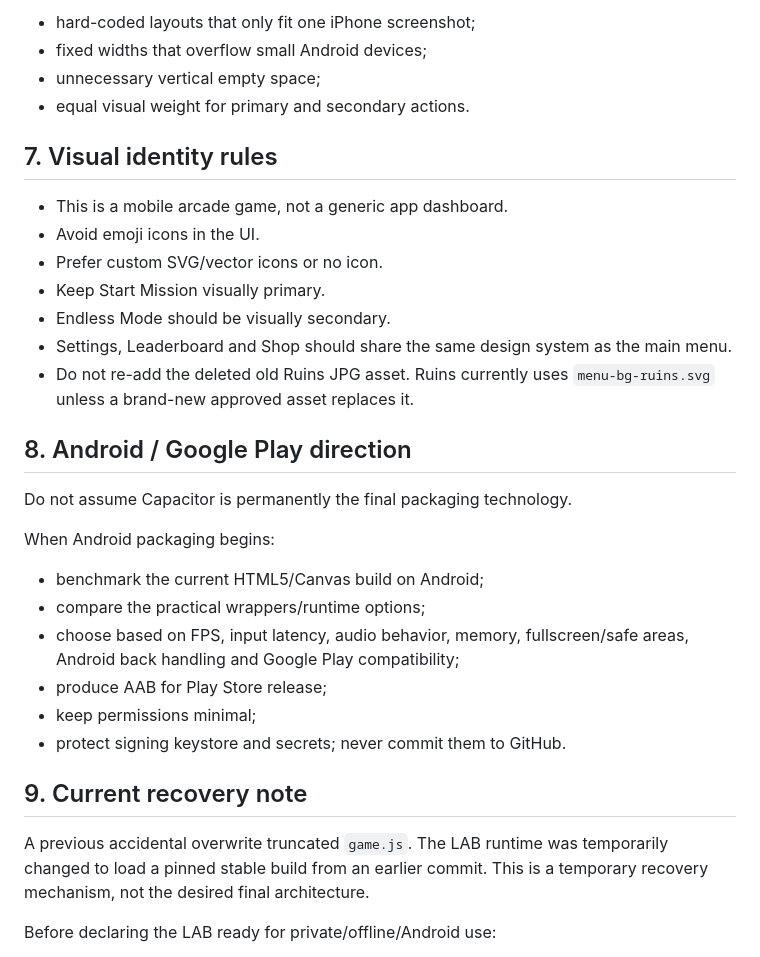
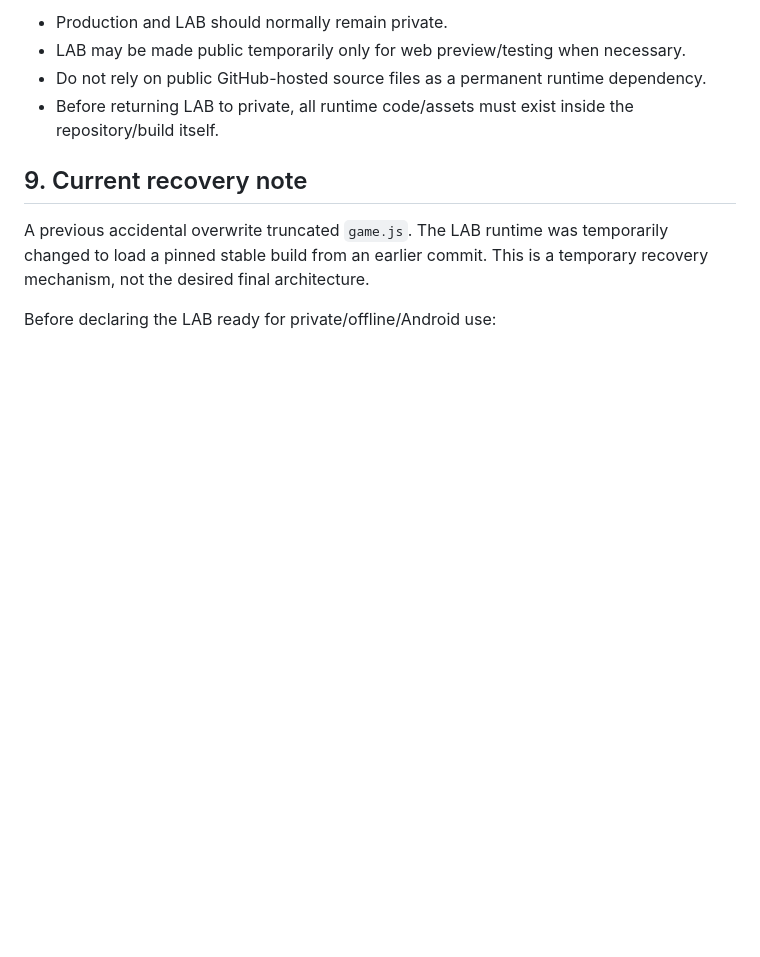
Before and after one commit to aseel90/FeatherFury-LaB, a Markdown page: DEVELOPMENT_RULES.md, the part around one of its changes. Rendered like a GitHub page; blank space fills up the shorter version.

```diff
--- a/DEVELOPMENT_RULES.md
+++ b/DEVELOPMENT_RULES.md
@@ -107,30 +92,7 @@ Avoid:
-- hard-coded layouts that only fit one iPhone screenshot;
-- fixed widths that overflow small Android devices;
-- unnecessary vertical empty space;
-- equal visual weight for primary and secondary actions.
-
-## 7. Visual identity rules
-
-- This is a mobile arcade game, not a generic app dashboard.
-- Avoid emoji icons in the UI.
-- Prefer custom SVG/vector icons or no icon.
-- Keep Start Mission visually primary.
-- Endless Mode should be visually secondary.
-- Settings, Leaderboard and Shop should share the same design system as the main menu.
-- Do not re-add the deleted old Ruins JPG asset. Ruins currently uses `menu-bg-ruins.svg` unless a brand-new approved asset replaces it.
-
-## 8. Android / Google Play direction
-
-Do not assume Capacitor is permanently the final packaging technology.
-
-When Android packaging begins:
-
-- benchmark the current HTML5/Canvas build on Android;
-- compare the practical wrappers/runtime options;
-- choose based on FPS, input latency, audio behavior, memory, fullscreen/safe areas, Android back handling and Google Play compatibility;
-- produce AAB for Play Store release;
-- keep permissions minimal;
-- protect signing keystore and secrets; never commit them to GitHub.
+- Production and LAB should normally remain private.
+- LAB may be made public temporarily only for web preview/testing when necessary.
+- Do not rely on public GitHub-hosted source files as a permanent runtime dependency.
+- Before returning LAB to private, all runtime code/assets must exist inside the repository/build itself.
 
 ## 9. Current recovery note
 
```
Also changed, not shown: other parts of DEVELOPMENT_RULES.md (+64 -79 lines).
